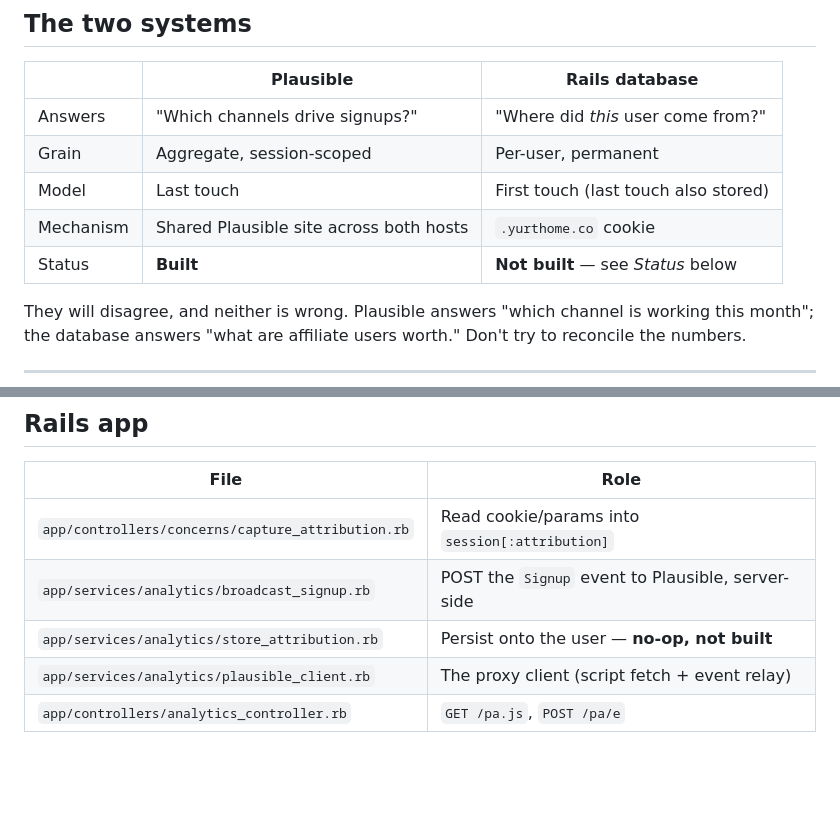
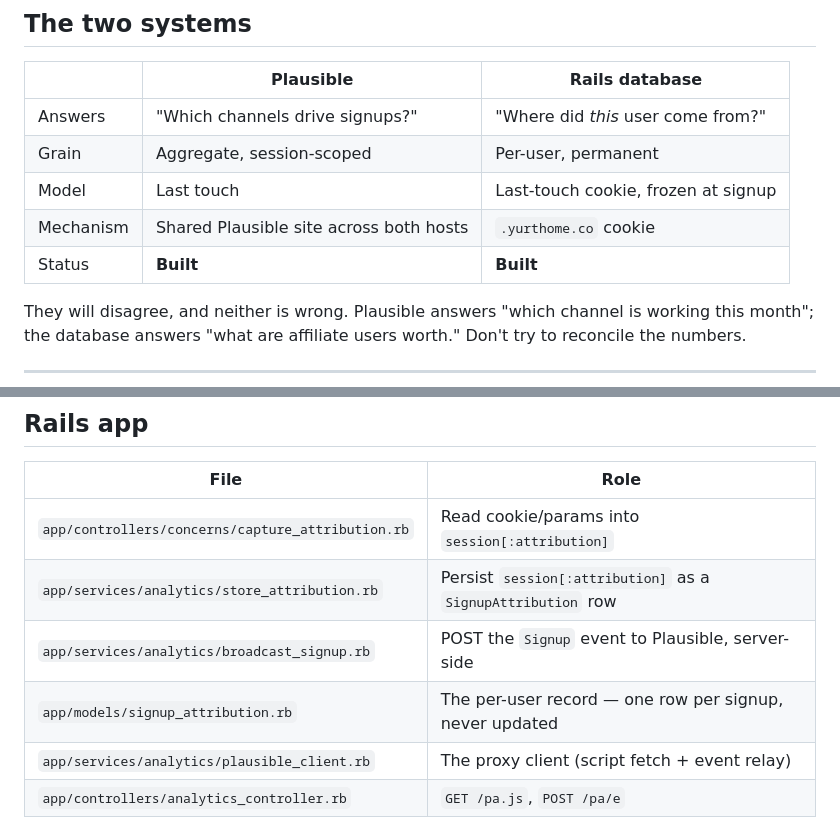
Before and after one commit to yurtapp/yurtapp.github.io, a Markdown page: ATTRIBUTION.md, 2 parts joined by grey strips. Rendered like a GitHub page; blank space fills up the shorter version.

```diff
--- a/ATTRIBUTION.md
+++ b/ATTRIBUTION.md
@@ -16,9 +16,9 @@ Two hosts means attribution has to be carried across the boundary deliberately.
 |---|---|---|
 | Answers | "Which channels drive signups?" | "Where did *this* user come from?" |
 | Grain | Aggregate, session-scoped | Per-user, permanent |
-| Model | Last touch | First touch (last touch also stored) |
+| Model | Last touch | Last-touch cookie, frozen at signup |
 | Mechanism | Shared Plausible site across both hosts | `.yurthome.co` cookie |
-| Status | **Built** | **Not built** — see *Status* below |
+| Status | **Built** | **Built** |
 
 They will disagree, and neither is wrong. Plausible answers "which channel is
 working this month"; the database answers "what are affiliate users worth."
@@ -88,8 +89,9 @@ are a contract with the dashboard — a redesign must not silently rename a goal
 | File | Role |
 |---|---|
 | `app/controllers/concerns/capture_attribution.rb` | Read cookie/params into `session[:attribution]` |
+| `app/services/analytics/store_attribution.rb` | Persist `session[:attribution]` as a `SignupAttribution` row |
 | `app/services/analytics/broadcast_signup.rb` | POST the `Signup` event to Plausible, server-side |
-| `app/services/analytics/store_attribution.rb` | Persist onto the user — **no-op, not built** |
+| `app/models/signup_attribution.rb` | The per-user record — one row per signup, never updated |
 | `app/services/analytics/plausible_client.rb` | The proxy client (script fetch + event relay) |
 | `app/controllers/analytics_controller.rb` | `GET /pa.js`, `POST /pa/e` |
 
```
Also changed, not shown: other parts of ATTRIBUTION.md (+63 -15 lines).
